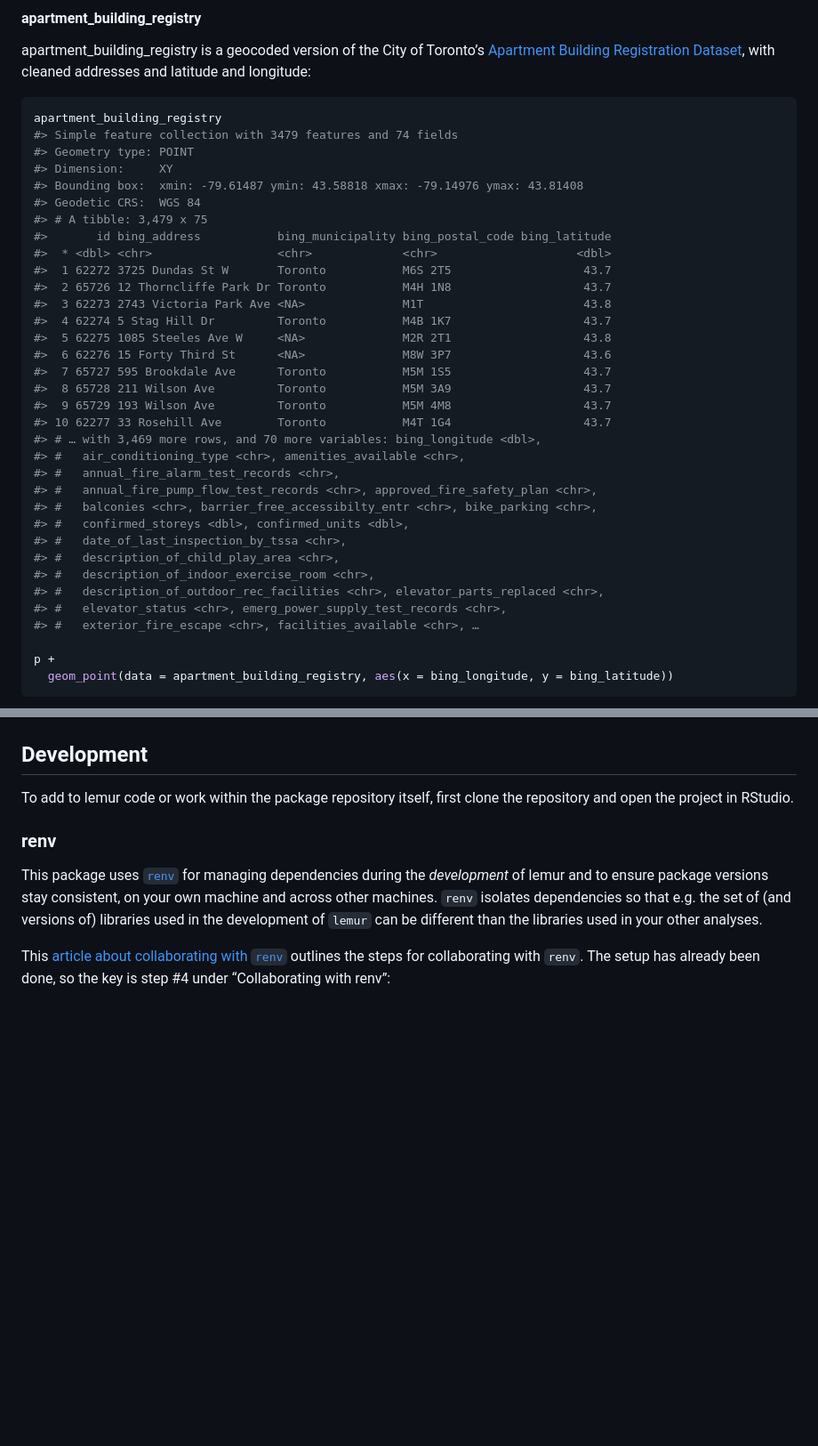
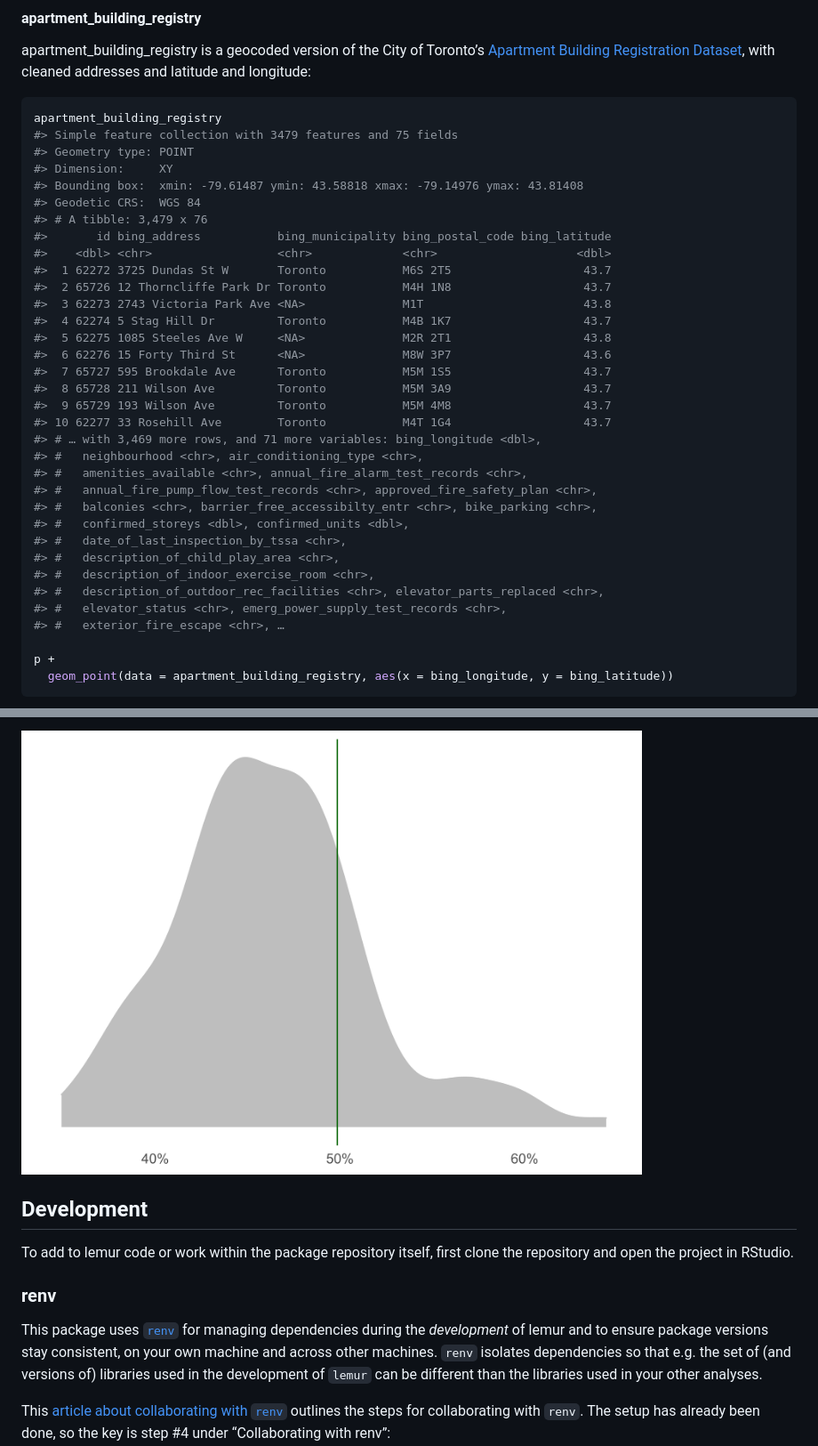
Before and after one commit to purposeanalytics/lemr, a Markdown page: README.md, 2 parts joined by grey strips. Shown: that part at 89% size. Rendered like a GitHub page; pictures changed too: man/figures/README-plot-unaffordable-housing-1.png (added); blank space fills up the shorter version.

````diff
--- a/README.md
+++ b/README.md
@@ -232,14 +232,14 @@ with cleaned addresses and latitude and longitude:
 
 ``` r
 apartment_building_registry
-#> Simple feature collection with 3479 features and 74 fields
+#> Simple feature collection with 3479 features and 75 fields
 #> Geometry type: POINT
 #> Dimension:     XY
 #> Bounding box:  xmin: -79.61487 ymin: 43.58818 xmax: -79.14976 ymax: 43.81408
 #> Geodetic CRS:  WGS 84
-#> # A tibble: 3,479 x 75
+#> # A tibble: 3,479 x 76
 #>       id bing_address           bing_municipality bing_postal_code bing_latitude
-#>  * <dbl> <chr>                  <chr>             <chr>                    <dbl>
+#>    <dbl> <chr>                  <chr>             <chr>                    <dbl>
 #>  1 62272 3725 Dundas St W       Toronto           M6S 2T5                   43.7
 #>  2 65726 12 Thorncliffe Park Dr Toronto           M4H 1N8                   43.7
 #>  3 62273 2743 Victoria Park Ave <NA>              M1T                       43.8
@@ -250,9 +250,9 @@ apartment_building_registry
 #>  8 65728 211 Wilson Ave         Toronto           M5M 3A9                   43.7
 #>  9 65729 193 Wilson Ave         Toronto           M5M 4M8                   43.7
 #> 10 62277 33 Rosehill Ave        Toronto           M4T 1G4                   43.7
-#> # … with 3,469 more rows, and 70 more variables: bing_longitude <dbl>,
-#> #   air_conditioning_type <chr>, amenities_available <chr>,
-#> #   annual_fire_alarm_test_records <chr>,
+#> # … with 3,469 more rows, and 71 more variables: bing_longitude <dbl>,
+#> #   neighbourhood <chr>, air_conditioning_type <chr>,
+#> #   amenities_available <chr>, annual_fire_alarm_test_records <chr>,
 #> #   annual_fire_pump_flow_test_records <chr>, approved_fire_safety_plan <chr>,
 #> #   balconies <chr>, barrier_free_accessibilty_entr <chr>, bike_parking <chr>,
 #> #   confirmed_storeys <dbl>, confirmed_units <dbl>,
@@ -261,7 +261,7 @@ apartment_building_registry
 #> #   description_of_indoor_exercise_room <chr>,
 #> #   description_of_outdoor_rec_facilities <chr>, elevator_parts_replaced <chr>,
 #> #   elevator_status <chr>, emerg_power_supply_test_records <chr>,
-#> #   exterior_fire_escape <chr>, facilities_available <chr>, …
+#> #   exterior_fire_escape <chr>, …
 
 p +
   geom_point(data = apartment_building_registry, aes(x = bing_longitude, y = bing_latitude))
@@ -271,3 +321,4 @@ p +
+<img src="man/figures/README-plot-unaffordable-housing-1.png" width="80%" />
 
 ## Development
 
````
Also changed, not shown: other parts of README.md (+51 -1 lines), man/figures/README-plot-household-size-1.png (added), 1 other file.
